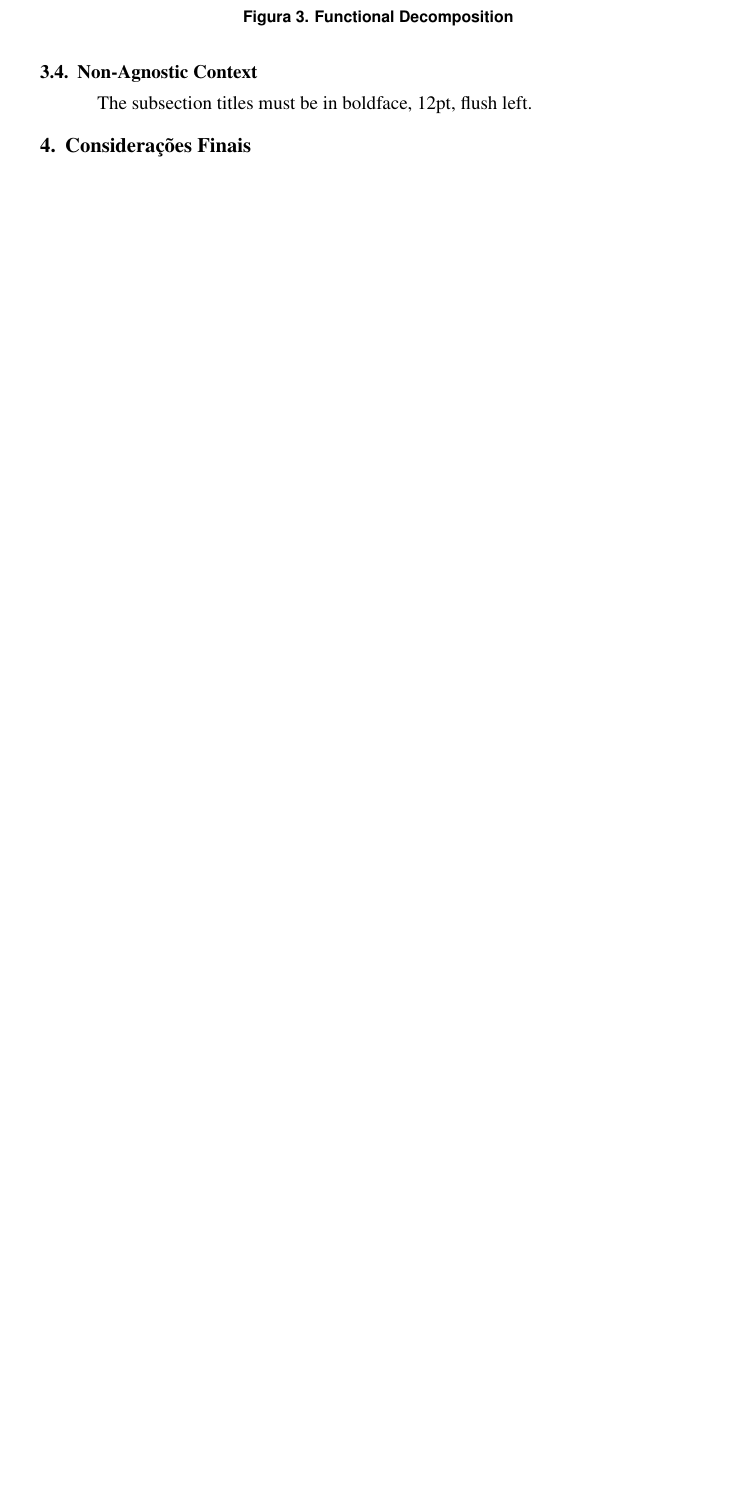
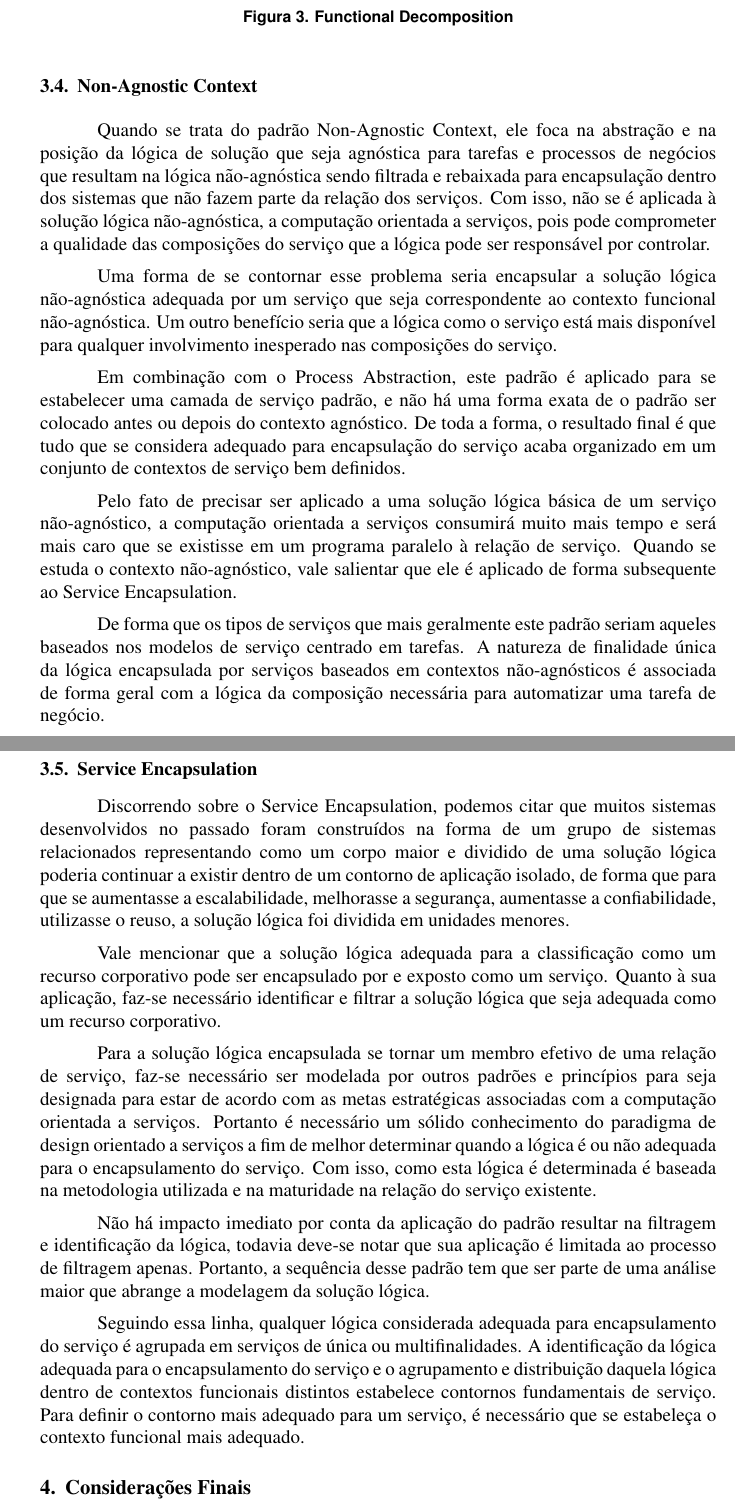
Before and after one commit to RafaelTavares95/POS-Artigo, a LaTeX paper (template-latex/sbc-template.tex): part of page 5 of 6 before the commit and two parts of pages 5 and 6 of 7 after it, the two joined at a grey line, cut so that both start at the same text, the shorter picture padded with empty space. Compiled offline with pdfLaTeX.

Commit message:
Update sbc-template.tex

```diff
--- a/template-latex/sbc-template.tex
+++ b/template-latex/sbc-template.tex
@@ -20,7 +20,7 @@
 
 \address{Instituto Federal de Educação, Ciência e Tecnologia da Paraíba - Campus Cajazeiras (IFPB)\\
   Cajazeiras -- PB -- Brazil
-  \email{joaomarccos.ads@gmail.com, kleontegomes@gmail.com,
+  \email{joaomarccos.ads@gmail.com, kleontesousa@gmail.com,
   rafaeltavares.rofino198@gmail.com}
 }
 
@@ -122,7 +123,27 @@ Assim como na computação distribuída que baseia-se em uma abordagem  onde um
 
 \subsection{Non-Agnostic Context}
 
-The subsection titles must be in boldface, 12pt, flush left.
+Quando se trata do padrão Non-Agnostic Context, ele foca na abstração e na posição da lógica de solução que seja agnóstica para tarefas e processos de negócios que resultam na lógica não-agnóstica sendo filtrada e rebaixada para encapsulação dentro dos sistemas que não fazem parte da relação dos serviços. Com isso, não se é aplicada à solução lógica não-agnóstica, a computação orientada a serviços, pois pode comprometer a qualidade das composições do serviço que a lógica pode ser responsável por controlar.
+
+Uma forma de se contornar esse problema seria encapsular a solução lógica não-agnóstica adequada por um serviço que seja correspondente ao contexto funcional não-agnóstica. Um outro benefício seria que a lógica como o serviço está mais disponível para qualquer involvimento inesperado nas composições do serviço.
+
+Em combinação com o Process Abstraction, este padrão é aplicado para se estabelecer uma camada de serviço padrão, e não há uma forma exata de o padrão ser colocado antes ou depois do contexto agnóstico. De toda a forma, o resultado final é que tudo que se considera adequado para encapsulação do serviço acaba organizado em um conjunto de contextos de serviço bem definidos.
+
+Pelo fato de precisar ser aplicado a uma solução lógica básica de um serviço não-agnóstico, a computação orientada a serviços consumirá muito mais tempo e será mais caro que se existisse em um programa paralelo à relação de serviço. Quando se estuda o contexto não-agnóstico, vale salientar que ele é aplicado de forma subsequente ao Service Encapsulation.
+
+De forma que os tipos de serviços que mais geralmente este padrão seriam aqueles baseados nos modelos de serviço centrado em tarefas. A natureza de finalidade única da lógica encapsulada por serviços baseados em contextos não-agnósticos é associada de forma geral com a lógica da composição necessária para automatizar uma tarefa de negócio.
+
+\subsection{Service Encapsulation}
+
+Discorrendo sobre o Service Encapsulation, podemos citar que muitos sistemas desenvolvidos no passado foram construídos na forma de um grupo de sistemas relacionados representando como um corpo maior e dividido de uma solução lógica poderia continuar a existir dentro de um contorno de aplicação isolado, de forma que para que se aumentasse a escalabilidade, melhorasse a segurança, aumentasse a confiabilidade, utilizasse o reuso, a solução lógica foi dividida em unidades menores.
+
+Vale mencionar que a solução lógica adequada para a classificação como um recurso corporativo pode ser encapsulado por e exposto como um serviço. Quanto à sua aplicação, faz-se necessário identificar e filtrar a solução lógica que seja adequada como um recurso corporativo.
+
+Para a solução lógica encapsulada se tornar um membro efetivo de uma relação de serviço, faz-se necessário ser modelada por outros padrões e princípios para seja designada para estar de acordo com as metas estratégicas associadas com a computação orientada a serviços. Portanto é necessário um sólido conhecimento do paradigma de design orientado a serviços a fim de melhor determinar quando a lógica é ou não adequada para o encapsulamento do serviço. Com isso, como esta lógica é determinada é baseada na metodologia utilizada e na maturidade na relação do serviço existente.
+
+Não há impacto imediato por conta da aplicação do padrão resultar na filtragem e identificação da lógica, todavia deve-se notar que sua aplicação é limitada ao processo de filtragem apenas. Portanto, a sequência desse padrão tem que ser parte de uma análise maior que abrange a modelagem da solução lógica.
+
+Seguindo essa linha, qualquer lógica considerada adequada para encapsulamento do serviço é agrupada em serviços de única ou multifinalidades. A identificação da lógica adequada para o encapsulamento do serviço e o agrupamento e distribuição daquela lógica dentro de contextos funcionais distintos estabelece contornos fundamentais de serviço. Para definir o contorno mais adequado para um serviço, é necessário que se estabeleça o contexto funcional mais adequado.
 
 \section{Considerações Finais}
 
```
Also changed, not shown: template-latex/sbc-template.tex (1 more changed lines).
